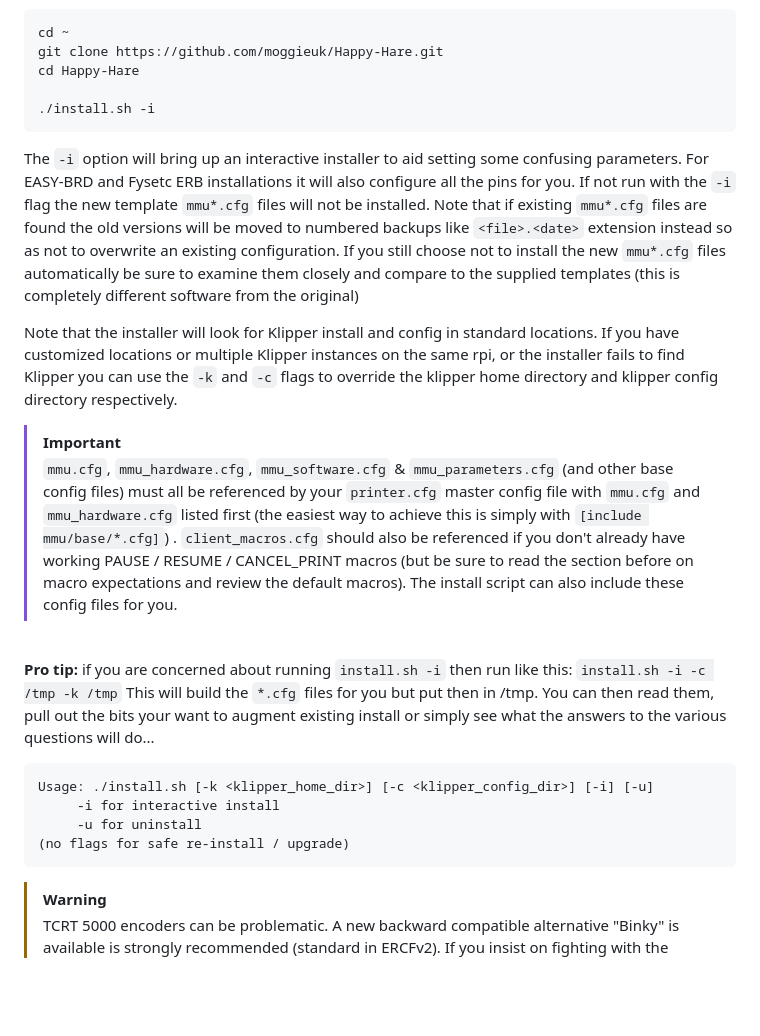
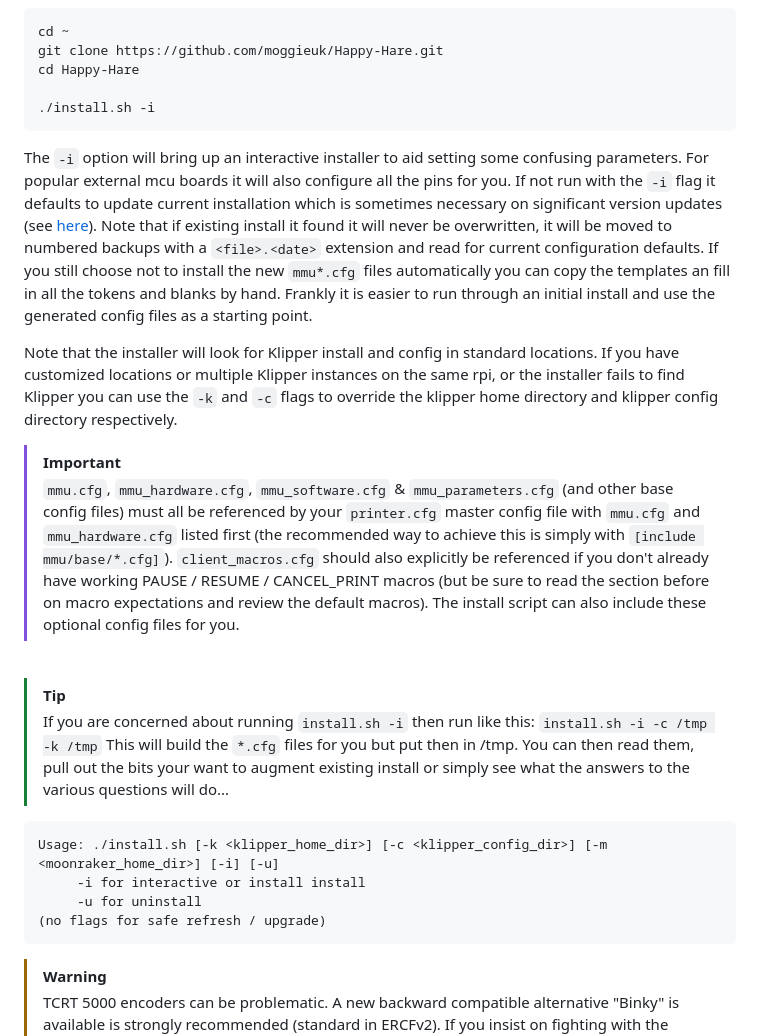
Before and after one commit to moggieuk/Happy-Hare, a Markdown page: README.md, the part around the change. Drawn GitHub-style; blank space fills up the shorter version.

Commit message:
install doc refresh

````diff
--- a/README.md
+++ b/README.md
@@ -116,23 +116,24 @@ cd Happy-Hare
 ./install.sh -i
 ```
 
-The `-i` option will bring up an interactive installer to aid setting some confusing parameters. For EASY-BRD and Fysetc ERB installations it will also configure all the pins for you. If not run with the `-i` flag the new template `mmu*.cfg` files will not be installed. Note that if existing `mmu*.cfg` files are found the old versions will be moved to numbered backups like `<file>.<date>` extension instead so as not to overwrite an existing configuration. If you still choose not to install the new `mmu*.cfg` files automatically be sure to examine them closely and compare to the supplied templates (this is completely different software from the original)
+The `-i` option will bring up an interactive installer to aid setting some confusing parameters. For popular external mcu boards it will also configure all the pins for you. If not run with the `-i` flag it defaults to update current installation which is sometimes necessary on significant version updates (see [here](doc/update.md)). Note that if existing install it found it will never be overwritten, it will be moved to numbered backups with a `<file>.<date>` extension and read for current configuration defaults. If you still choose not to install the new `mmu*.cfg` files automatically you can copy the templates an fill in all the tokens and blanks by hand. Frankly it is easier to run through an initial install and use the generated config files as a starting point.
 <br>
 
 Note that the installer will look for Klipper install and config in standard locations. If you have customized locations or multiple Klipper instances on the same rpi, or the installer fails to find Klipper you can use the `-k` and `-c` flags to override the klipper home directory and klipper config directory respectively.
 <br>
 
 > [!IMPORTANT]
-> `mmu.cfg`, `mmu_hardware.cfg`, `mmu_software.cfg` & `mmu_parameters.cfg` (and other base config files) must all be referenced by your `printer.cfg` master config file with `mmu.cfg` and `mmu_hardware.cfg` listed first (the easiest way to achieve this is simply with `[include mmu/base/*.cfg]`) . `client_macros.cfg` should also be referenced if you don't already have working PAUSE / RESUME / CANCEL_PRINT macros (but be sure to read the section before on macro expectations and review the default macros). The install script can also include these config files for you.
+> `mmu.cfg`, `mmu_hardware.cfg`, `mmu_software.cfg` & `mmu_parameters.cfg` (and other base config files) must all be referenced by your `printer.cfg` master config file with `mmu.cfg` and `mmu_hardware.cfg` listed first (the recommended way to achieve this is simply with `[include mmu/base/*.cfg]`). `client_macros.cfg` should also explicitly be referenced if you don't already have working PAUSE / RESUME / CANCEL_PRINT macros (but be sure to read the section before on macro expectations and review the default macros). The install script can also include these optional config files for you.
 <br>
 
-**Pro tip:** if you are concerned about running `install.sh -i` then run like this: `install.sh -i -c /tmp -k /tmp` This will build the `*.cfg` files for you but put then in /tmp. You can then read them, pull out the bits your want to augment existing install or simply see what the answers to the various questions will do...
+> [!TIP]
+> If you are concerned about running `install.sh -i` then run like this: `install.sh -i -c /tmp -k /tmp` This will build the `*.cfg` files for you but put then in /tmp. You can then read them, pull out the bits your want to augment existing install or simply see what the answers to the various questions will do...
 
 ```
-Usage: ./install.sh [-k <klipper_home_dir>] [-c <klipper_config_dir>] [-i] [-u]
-     -i for interactive install
+Usage: ./install.sh [-k <klipper_home_dir>] [-c <klipper_config_dir>] [-m <moonraker_home_dir>] [-i] [-u]
+     -i for interactive or install install
      -u for uninstall
-(no flags for safe re-install / upgrade)
+(no flags for safe refresh / upgrade)
 ```
 
 > [!WARNING]
````
